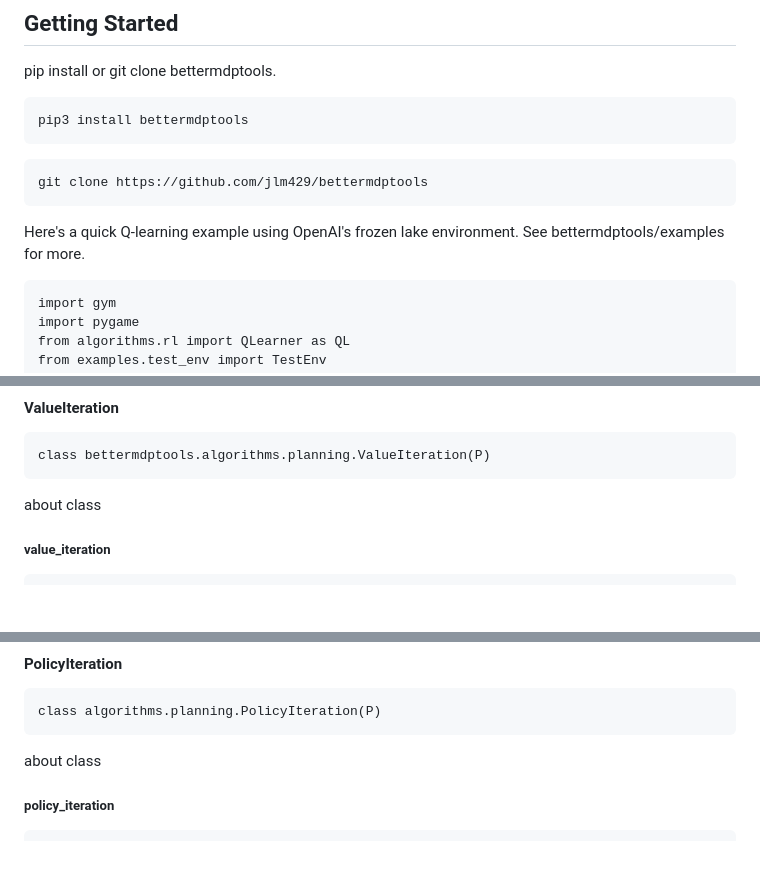
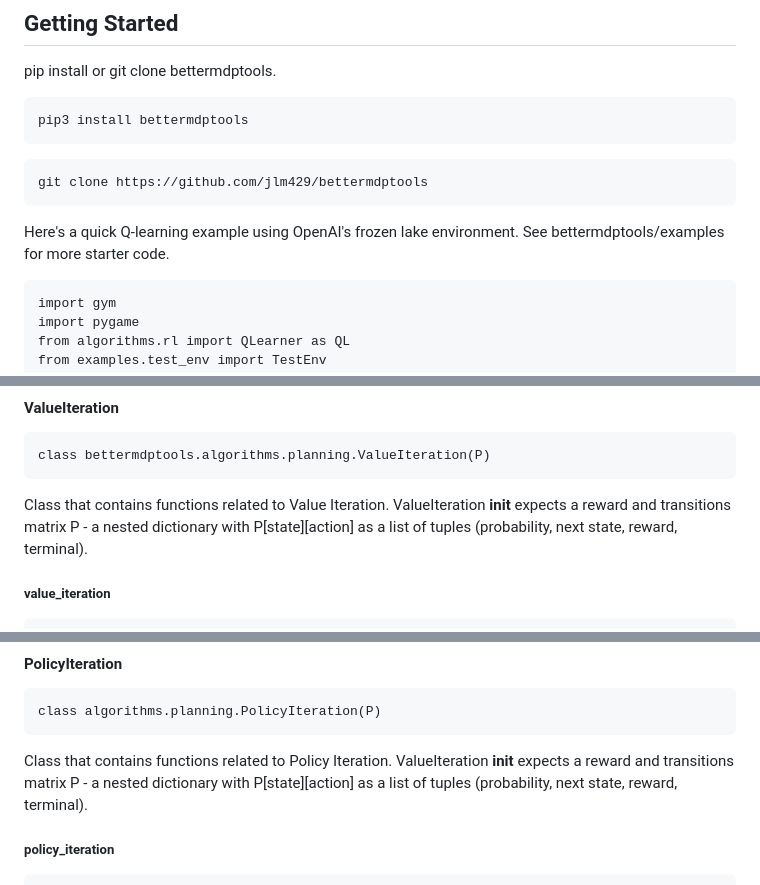
Before and after one commit to jlm429/bettermdptools, a Markdown page: readme.md, 3 parts joined by grey strips. Drawn GitHub-style; blank space fills up the shorter version.

````diff
--- a/readme.md
+++ b/readme.md
@@ -15,7 +15,7 @@ pip3 install bettermdptools
 git clone https://github.com/jlm429/bettermdptools
 ```
 
-Here's a quick Q-learning example using OpenAI's frozen lake environment. See bettermdptools/examples for more.
+Here's a quick Q-learning example using OpenAI's frozen lake environment. See bettermdptools/examples for more starter code.
 
 ```
 import gym
@@ -108,7 +108,8 @@ def on_episode_end(self, caller):
 class bettermdptools.algorithms.planning.ValueIteration(P)
 ```
 
-about class
+Class that contains functions related to Value Iteration.   ValueIteration __init__ expects a reward and transitions matrix P -
+a nested dictionary with P[state][action] as a list of tuples (probability, next state, reward, terminal).
 
 ##### value_iteration
 ```
@@ -145,7 +146,9 @@ pi {lambda}, input state value, output action value:
 class algorithms.planning.PolicyIteration(P)
 ```
 
-about class
+Class that contains functions related to Policy Iteration.   ValueIteration __init__ expects a reward and transitions matrix P -
+a nested dictionary with P[state][action] as a list of tuples (probability, next state, reward, terminal).
+
 
 ##### policy_iteration
 ```
````
Also changed, not shown: other parts of readme.md (+2 -2 lines).
